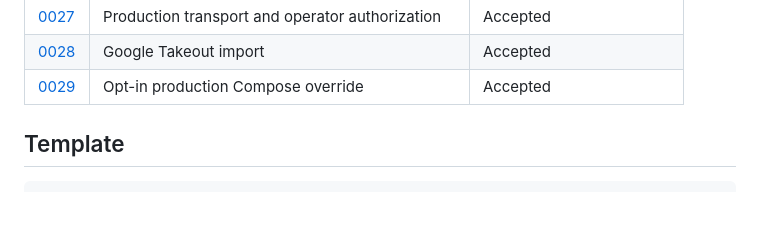
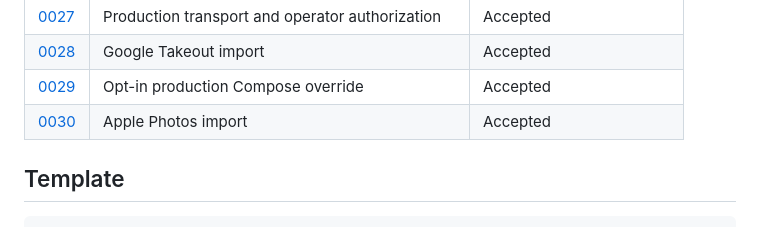
Before and after one commit to luigibarretta/immich-rs, a Markdown page: docs/adr/README.md, the part around the change. Drawn GitHub-style.

Commit message:
docs(adr): authorize Apple Photos imports

```diff
--- a/docs/adr/README.md
+++ b/docs/adr/README.md
@@ -46,6 +46,7 @@ Run `scripts/check-adrs.sh` before committing.
 | [0027](ADR-0027-production-transport-and-authorization.md) | Production transport and operator authorization | Accepted |
 | [0028](ADR-0028-google-takeout-import.md) | Google Takeout import | Accepted |
 | [0029](ADR-0029-opt-in-production-compose.md) | Opt-in production Compose override | Accepted |
+| [0030](ADR-0030-apple-photos-import.md) | Apple Photos import | Accepted |
 
 ## Template
 
```
Also changed, not shown: docs/adr/ADR-0030-apple-photos-import.md (added, +102 -0 lines).
